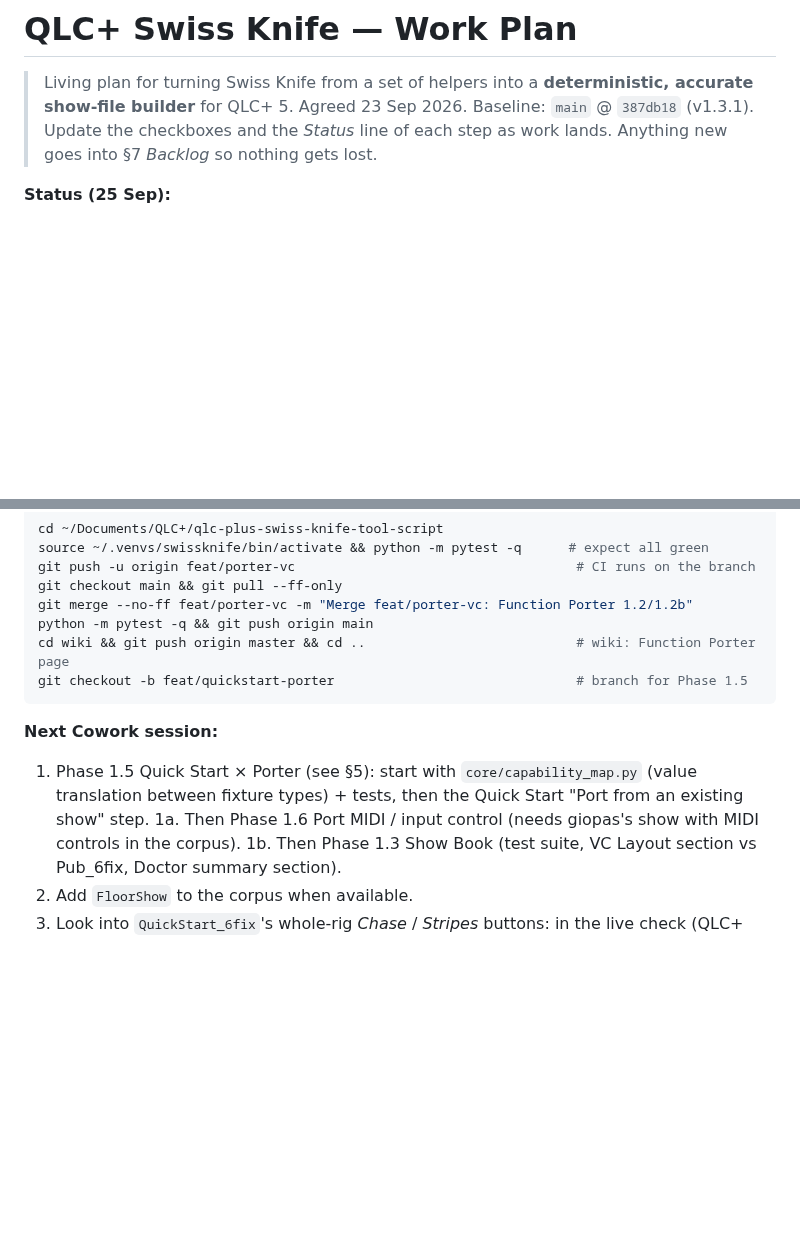
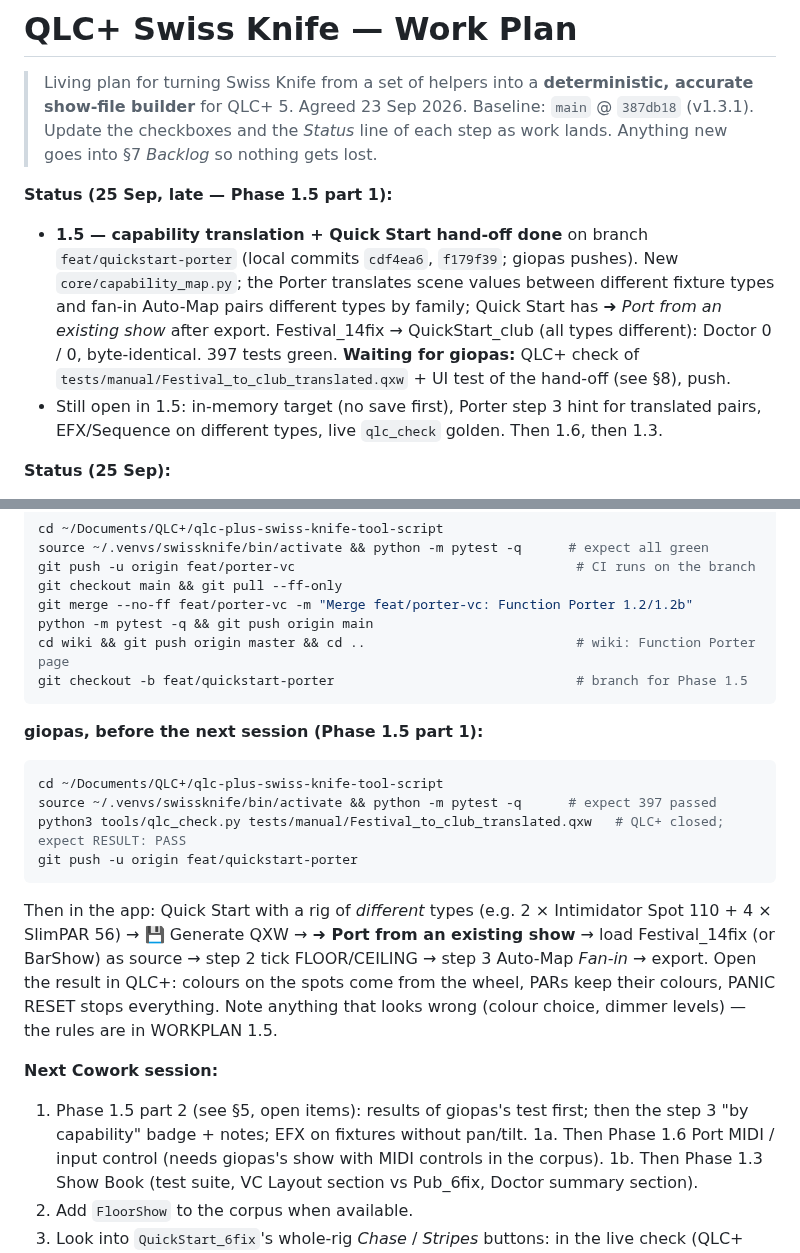
Before and after one commit to giopas/qlc-plus-swiss-knife-tool-script, a Markdown page: WORKPLAN.md, 2 parts joined by grey strips. GitHub-like rendering; blank space fills up the shorter version.

````diff
--- a/WORKPLAN.md
+++ b/WORKPLAN.md
@@ -3,6 +3,10 @@
 > Living plan for turning Swiss Knife from a set of helpers into a **deterministic, accurate show-file builder** for QLC+ 5.
 > Agreed 23 Sep 2026. Baseline: `main` @ `387db18` (v1.3.1).
 > Update the checkboxes and the *Status* line of each step as work lands. Anything new goes into §7 *Backlog* so nothing gets lost.
+
+**Status (25 Sep, late — Phase 1.5 part 1):**
+- **1.5 — capability translation + Quick Start hand-off done** on branch `feat/quickstart-porter` (local commits `cdf4ea6`, `f179f39`; giopas pushes). New `core/capability_map.py`; the Porter translates scene values between different fixture types and fan-in Auto-Map pairs different types by family; Quick Start has *➜ Port from an existing show* after export. Festival_14fix → QuickStart_club (all types different): Doctor 0 / 0, byte-identical. 397 tests green. **Waiting for giopas:** QLC+ check of `tests/manual/Festival_to_club_translated.qxw` + UI test of the hand-off (see §8), push.
+- Still open in 1.5: in-memory target (no save first), Porter step 3 hint for translated pairs, EFX/Sequence on different types, live `qlc_check` golden. Then 1.6, then 1.3.
 
 **Status (25 Sep):**
 - **Phase 1.2 + 1.2b — done** on branch `feat/porter-vc` (local commits, stacked on `main` @ `60db1fa`; giopas pushes, commands in §8): VC porting, fan-in, Doctor gate, port report next to the output; 1.2b UX after giopas's tests (VC tree ticking, automatic dependencies, stage plans, "Port this fixture", highlight, remove target VC items, step 4 → Next / step 5 Export). Real cases Festival_14fix → QuickStart_6fix (fan-in 14 → 6) and Festival_14fix → bare Pub rig (same IDs) pass Doctor with 0 errors / 0 warnings and are byte-identical run to run; the fan-in output passes `tools/qlc_check.py` in QLC+ 5.2.2 for every ported button. 365 tests green. Waiting for giopas: try the Porter tab on the Mac, push.
@@ -383,8 +397,17 @@ cd wiki && git push origin master && cd ..                           # wiki: Fun
 git checkout -b feat/quickstart-porter                               # branch for Phase 1.5
 ```
 
+**giopas, before the next session (Phase 1.5 part 1):**
+```bash
+cd ~/Documents/QLC+/qlc-plus-swiss-knife-tool-script
+source ~/.venvs/swissknife/bin/activate && python -m pytest -q      # expect 397 passed
+python3 tools/qlc_check.py tests/manual/Festival_to_club_translated.qxw   # QLC+ closed; expect RESULT: PASS
+git push -u origin feat/quickstart-porter
+```
+Then in the app: Quick Start with a rig of *different* types (e.g. 2 × Intimidator Spot 110 + 4 × SlimPAR 56) → 💾 Generate QXW → **➜ Port from an existing show** → load Festival_14fix (or BarShow) as source → step 2 tick FLOOR/CEILING → step 3 Auto-Map *Fan-in* → export. Open the result in QLC+: colours on the spots come from the wheel, PARs keep their colours, PANIC RESET stops everything. Note anything that looks wrong (colour choice, dimmer levels) — the rules are in WORKPLAN 1.5.
+
 **Next Cowork session:**
-1. Phase 1.5 Quick Start × Porter (see §5): start with `core/capability_map.py` (value translation between fixture types) + tests, then the Quick Start "Port from an existing show" step.
+1. Phase 1.5 part 2 (see §5, open items): results of giopas's test first; then the step 3 "by capability" badge + notes; EFX on fixtures without pan/tilt.
 1a. Then Phase 1.6 Port MIDI / input control (needs giopas's show with MIDI controls in the corpus).
 1b. Then Phase 1.3 Show Book (test suite, VC Layout section vs Pub_6fix, Doctor summary section).
 2. Add `FloorShow` to the corpus when available.
````
Also changed, not shown: other parts of WORKPLAN.md (+16 -6 lines).
